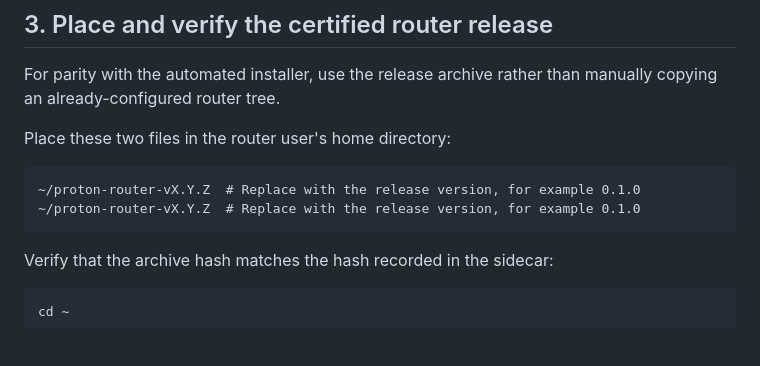
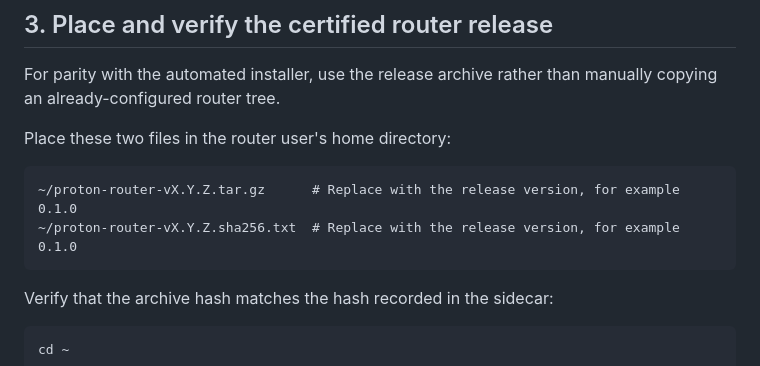
Before and after one commit to McDonald-Andrew/pi-router, a Markdown page: src/docs/setup.md, the part around the change. Rendered like a GitHub page; blank space fills up the shorter version.

````diff
--- a/src/docs/setup.md
+++ b/src/docs/setup.md
@@ -71,8 +71,8 @@ For parity with the automated installer, use the release archive rather than man
 Place these two files in the router user's home directory:
 
 ```text
-~/proton-router-vX.Y.Z  # Replace with the release version, for example 0.1.0
-~/proton-router-vX.Y.Z  # Replace with the release version, for example 0.1.0
+~/proton-router-vX.Y.Z.tar.gz      # Replace with the release version, for example 0.1.0
+~/proton-router-vX.Y.Z.sha256.txt  # Replace with the release version, for example 0.1.0
 ```
 
 Verify that the archive hash matches the hash recorded in the sidecar:
````
